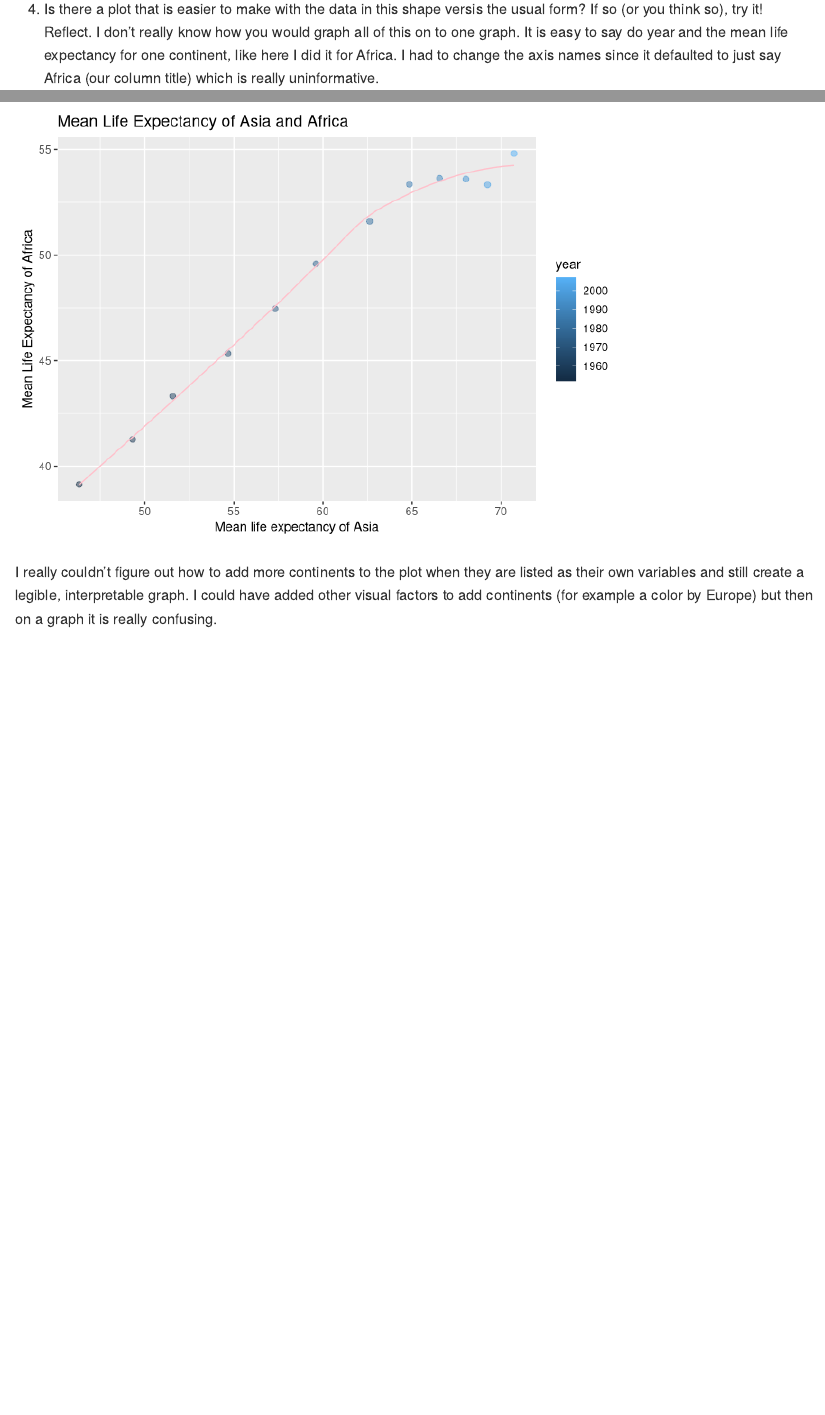
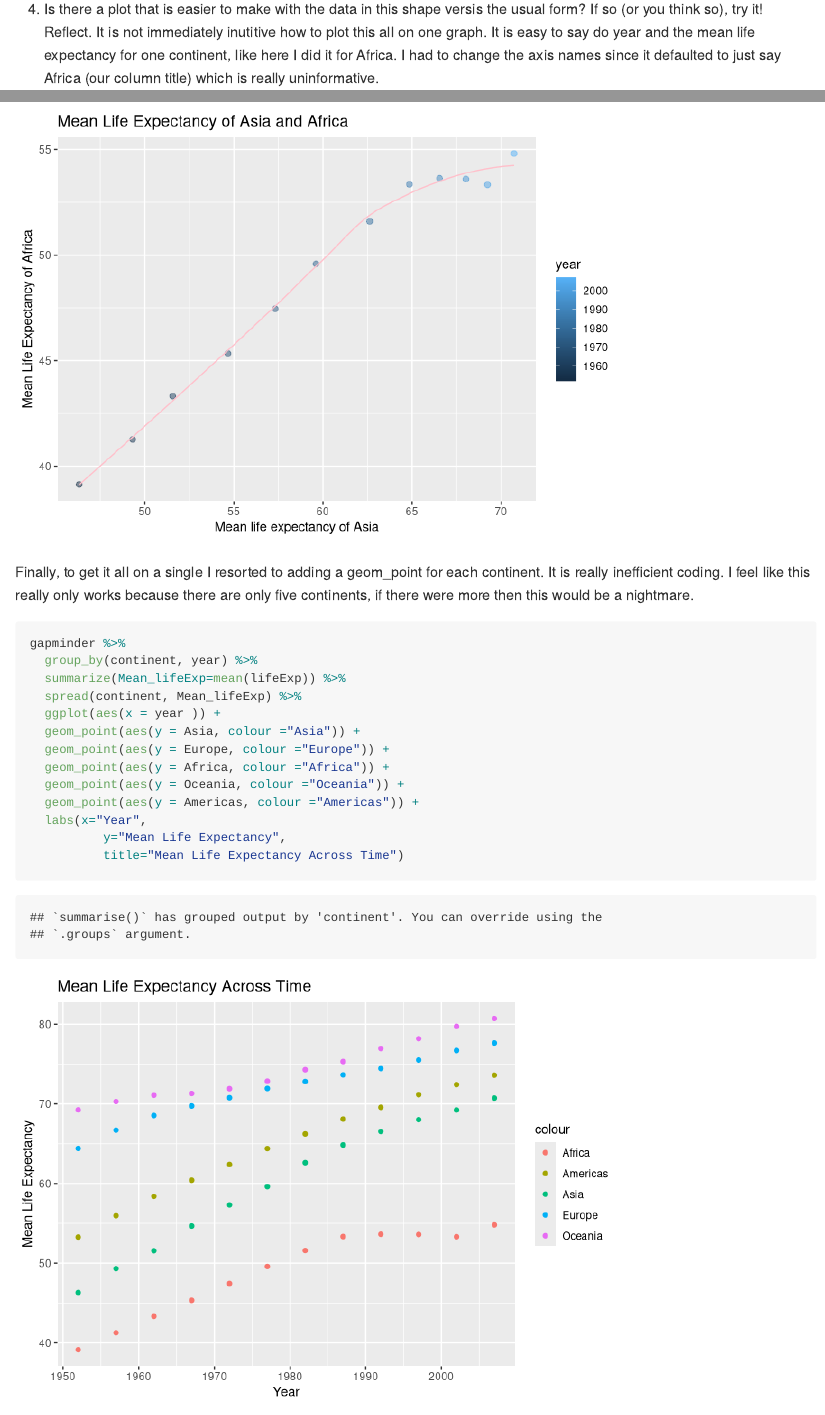
Before and after one commit to Jenncscampbell/STAT545-hw-Campbell-Jennifer, an R Markdown document (hw04/hw4.Rmd): the page in a window 1100 px wide, from 2550 px down, and a second part further down, joined at a grey line. Rendered offline with R 4.5, knitr and Pandoc, with nearby package versions; the gapminder table comes from the copy in Python's plotly package.

Commit message:
task 1 done

````diff
--- a/hw04/hw4.Rmd
+++ b/hw04/hw4.Rmd
@@ -50,7 +50,7 @@ kable(gapminder %>%
 ```
 
 4. Is there a plot that is easier to make with the data in this shape versis the usual form? If so (or you think so), try it! Reflect.
-I don't really know how you would graph all of this on to one graph. It is easy to say do year and the mean life expectancy for one continent, like here I did it for Africa. I had to change the axis names since it defaulted to just say Africa (our column title) which is really uninformative.
+It is not immediately inutitive how to plot this all on one graph. It is easy to say do year and the mean life expectancy for one continent, like here I did it for Africa. I had to change the axis names since it defaulted to just say Africa (our column title) which is really uninformative.
 
 ```{r}
 gapminder %>%
@@ -97,4 +97,22 @@ gapminder %>%
 
 ```
 
-I really couldn't figure out how to add more continents to the plot when they are listed as their own variables and still create a legible, interpretable graph. I could have added other visual factors to add continents (for example a color by Europe) but then on a graph it is really confusing.
+Finally, to get it all on a single I resorted to adding a geom_point for each continent.
+It is really inefficient coding. I feel like this really only works because there are only five continents, if there were more then this would be a nightmare.
+
+```{r}
+gapminder %>%
+  group_by(continent, year) %>%
+  summarize(Mean_lifeExp=mean(lifeExp)) %>%
+  spread(continent, Mean_lifeExp) %>%
+  ggplot(aes(x = year )) +
+  geom_point(aes(y = Asia, colour ="Asia")) +
+  geom_point(aes(y = Europe, colour ="Europe")) +
+  geom_point(aes(y = Africa, colour ="Africa")) +
+  geom_point(aes(y = Oceania, colour ="Oceania")) +
+  geom_point(aes(y = Americas, colour ="Americas")) +
+  labs(x="Year",
+          y="Mean Life Expectancy",
+          title="Mean Life Expectancy Across Time")
+
+```
````
Also changed, not shown: hw04/README.md, hw04/hw4.md, 1 other file.
